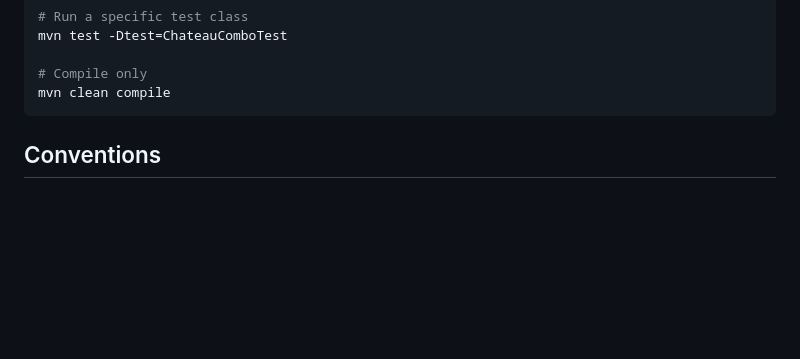
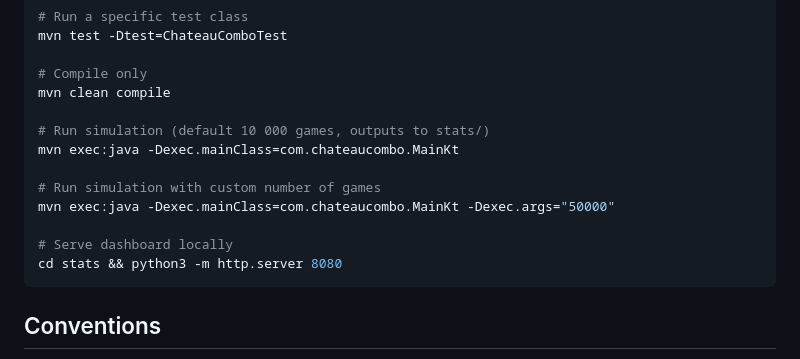
Before and after one commit to ThibautPerr/chateau_combo, a Markdown page: CLAUDE.md, the part around one of its changes. Drawn GitHub-style; blank space fills up the shorter version.

````diff
--- a/CLAUDE.md
+++ b/CLAUDE.md
@@ -16,6 +16,15 @@ mvn test -Dtest=ChateauComboTest
 
 # Compile only
 mvn clean compile
+
+# Run simulation (default 10 000 games, outputs to stats/)
+mvn exec:java -Dexec.mainClass=com.chateaucombo.MainKt
+
+# Run simulation with custom number of games
+mvn exec:java -Dexec.mainClass=com.chateaucombo.MainKt -Dexec.args="50000"
+
+# Serve dashboard locally
+cd stats && python3 -m http.server 8080
 ```
 
 ## Conventions
````
Also changed, not shown: other parts of CLAUDE.md (+35 -3 lines).
